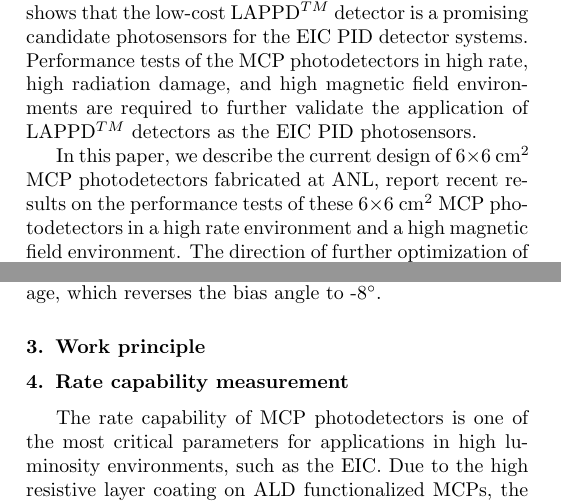
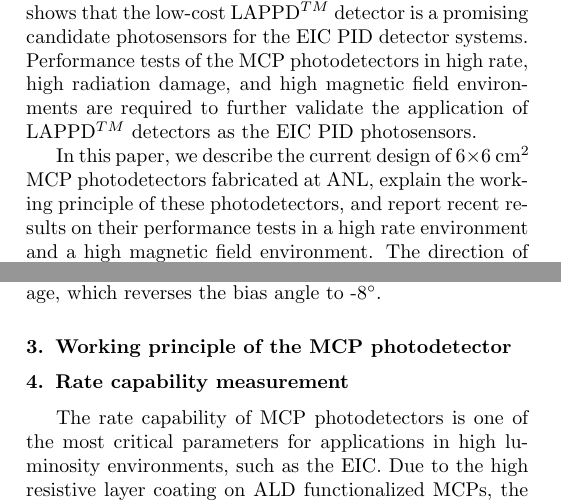
Before and after one commit to Hattawy/MCP-PMTs_publications, a LaTeX paper (NDIP17-paper/MCP_PMTs_ANL.tex): two parts of the columns of pages 1 and 2 of 5, joined at a grey line, cut so that both start at the same text. Compiled offline with pdfLaTeX.

Commit message:
more cleaning

```diff
--- a/NDIP17-paper/MCP_PMTs_ANL.tex
+++ b/NDIP17-paper/MCP_PMTs_ANL.tex
@@ -98,11 +98,11 @@ radiation damage, and high magnetic field environments are required to further
 validate the application of LAPPD$^{TM}$ detectors as the EIC PID photosensors.
 
 In this paper, we describe the current design of 6$\times$6~cm$^2$ MCP
-photodetectors fabricated at ANL, report recent results on the performance
-tests of these 6$\times$6~cm$^2$ MCP photodetectors in a high rate environment
-and a high magnetic field environment. The direction of further optimization of
-the LAPPD$^{TM}$ design for an EIC PID application is also addressed at the end
-of this paper.
+photodetectors fabricated at ANL, explain the working principle of these
+photodetectors, and report recent results on their performance tests in a high
+rate environment and a high magnetic field environment. The direction of
+further optimization of the LAPPD$^{TM}$ design for an EIC PID application is
+also addressed at the end of this paper.
 
 \begin{figure*}[tbp]
 \centering \includegraphics[scale=0.3]{fig/MCPs_design.png}
@@ -168,7 +168,7 @@ vacuum package, which reverses the bias angle to -8$^{\circ}$.
 board, providing firm electrical connections.} \label{fig:MCP_assm}
 \end{figure}
 
-\section{Work principle}
+\section{Working principle of the MCP photodetector}
 
 
 \section{Rate capability measurement} \label{sec_proton_measurements}
```
Also changed, not shown: NDIP17-paper/MCP_PMTs_ANL.pdf.
